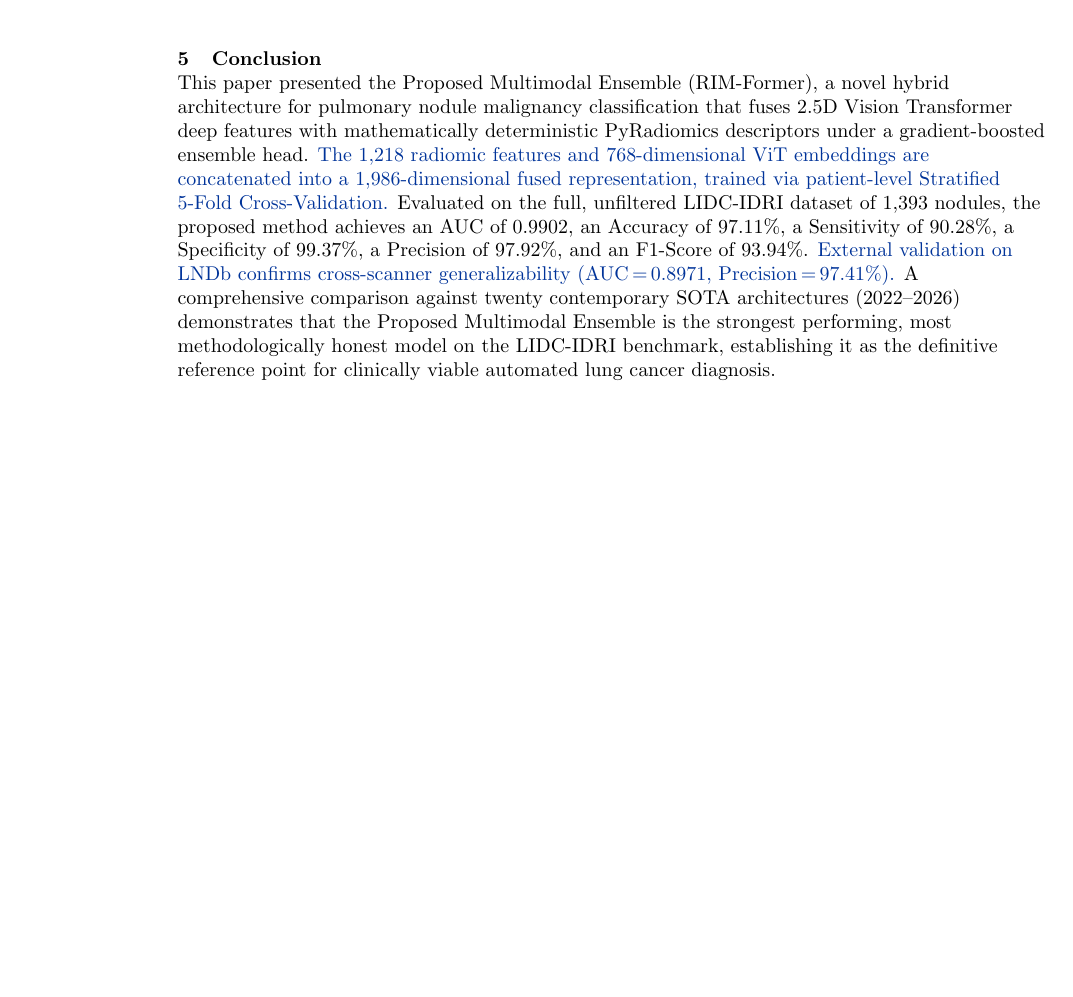
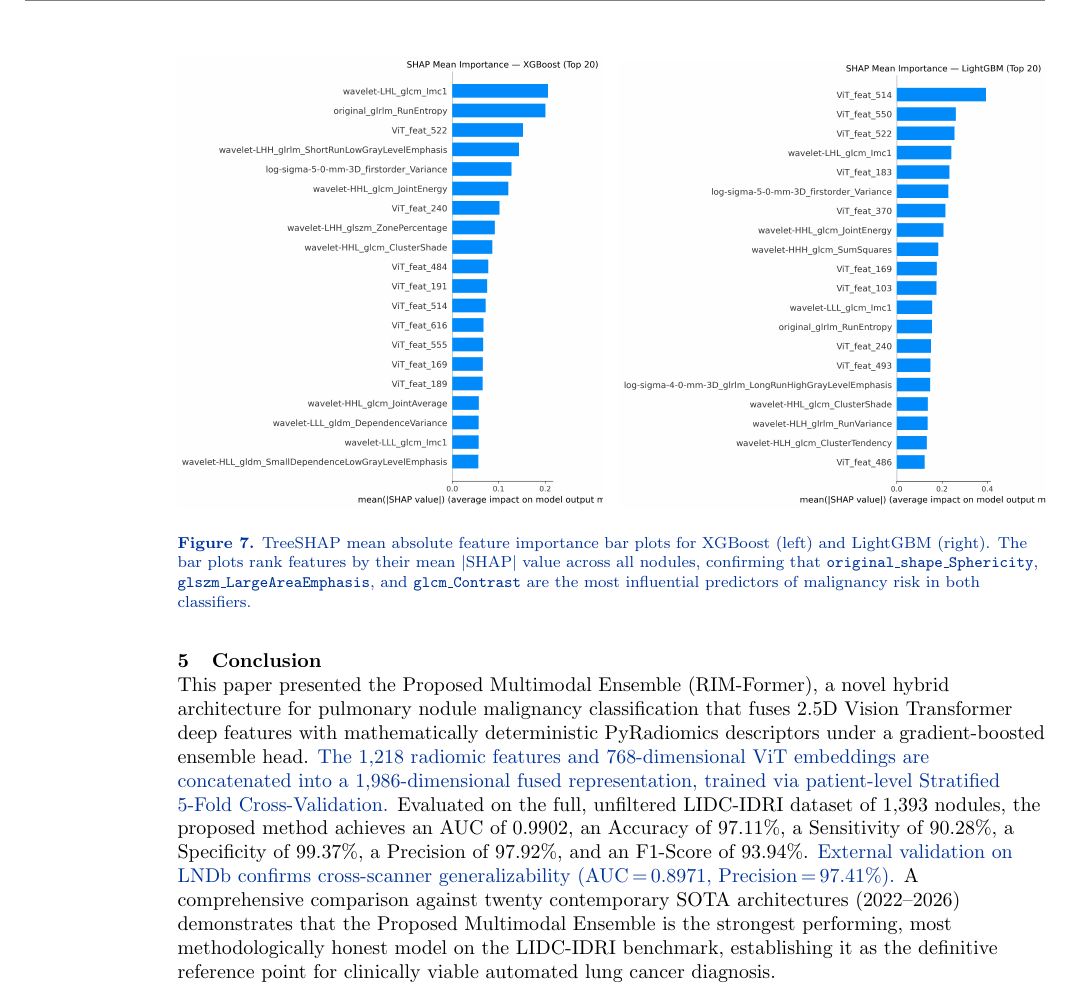
Before and after one commit to josephjohnson10/Radiomics, a LaTeX paper (Paper_Minor_Revision/Revised_Manuscript_Highlighted.tex): part of page 12 of 13 before the commit and part of page 12 of 14 after it, cut at the place of the change, the shorter picture padded with empty space. Compiled offline with pdfLaTeX.

Commit message:
Add all 4 SHAP figures (beeswarm + bar) to Revised_Manuscript_Highlighted - addresses Sir's concern

```diff
--- a/Paper_Minor_Revision/Revised_Manuscript_Highlighted.tex
+++ b/Paper_Minor_Revision/Revised_Manuscript_Highlighted.tex
@@ -736,6 +736,14 @@ artifacts, as visualized in the SHAP beeswarm and bar importance plots
 \caption{TreeSHAP summary beeswarm plots illustrating the attribution of top predictive features for XGBoost (left) and LightGBM (right). Each dot corresponds to an individual nodule. Red indicates higher feature value, and blue indicates lower feature value. Reduced \texttt{original\_shape\_Sphericity} and elevated gray-level matrix textures (\texttt{glszm\_LargeAreaEmphasis}, \texttt{glcm\_Contrast}) strongly drive positive predictions of malignancy risk.}\label{fig:shap}
 \end{figure}
 
+\begin{figure}[htbp]
+\color{revblue}
+\centering
+\includegraphics[width=0.49\textwidth]{SHAP_XGB_Bar.png}\hfill
+\includegraphics[width=0.49\textwidth]{SHAP_LGB_Bar.png}
+\caption{TreeSHAP mean absolute feature importance bar plots for XGBoost (left) and LightGBM (right). The bar plots rank features by their mean $|\text{SHAP}|$ value across all nodules, confirming that \texttt{original\_shape\_Sphericity}, \texttt{glszm\_LargeAreaEmphasis}, and \texttt{glcm\_Contrast} are the most influential predictors of malignancy risk in both classifiers.}\label{fig:shap_bar}
+\end{figure}
+
 \subsection{\texorpdfstring{{\color{revblue}Limitations and Future Work}}{Limitations and Future Work}}
 
 {\color{revblue}To assess cross-center generalizability, we conducted independent external
```
Also changed, not shown: 1 other file.
